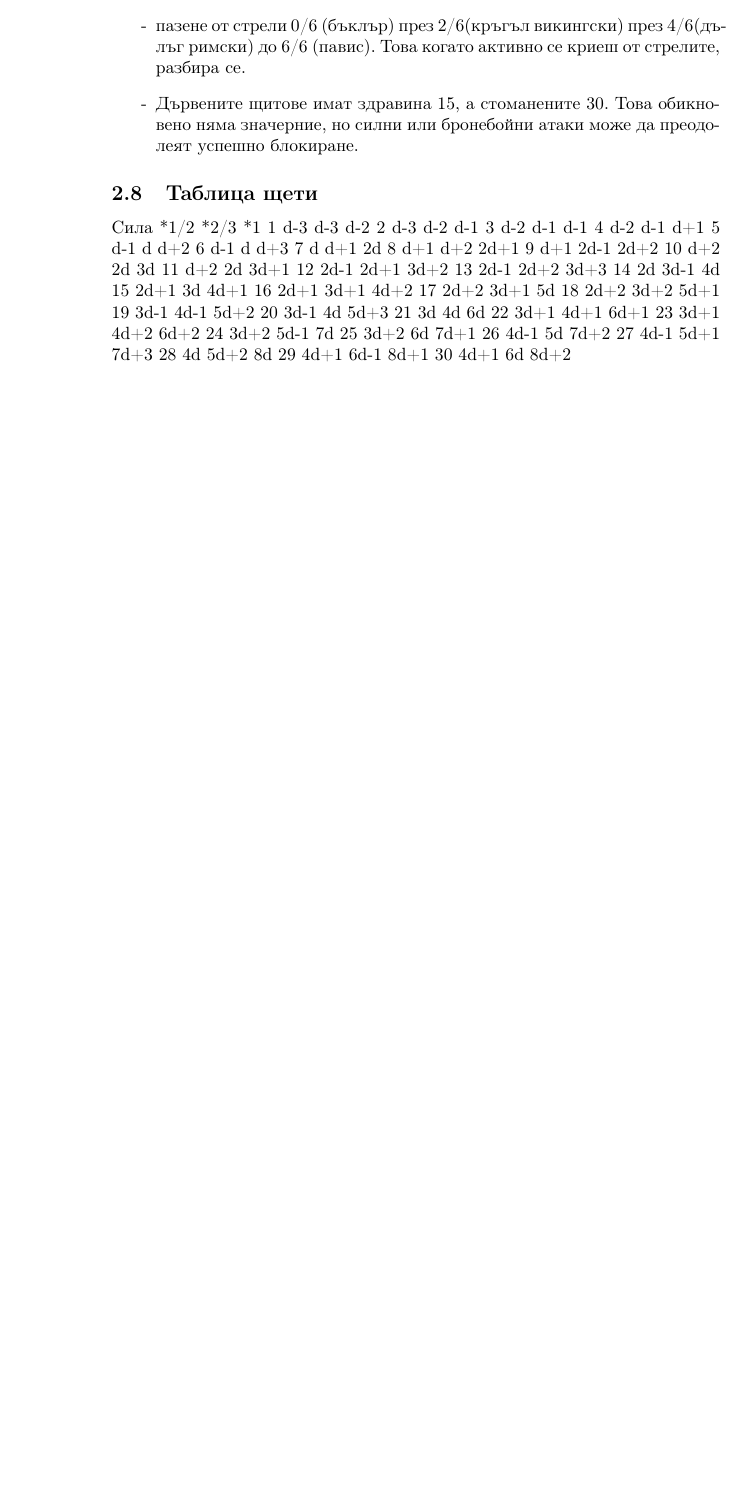
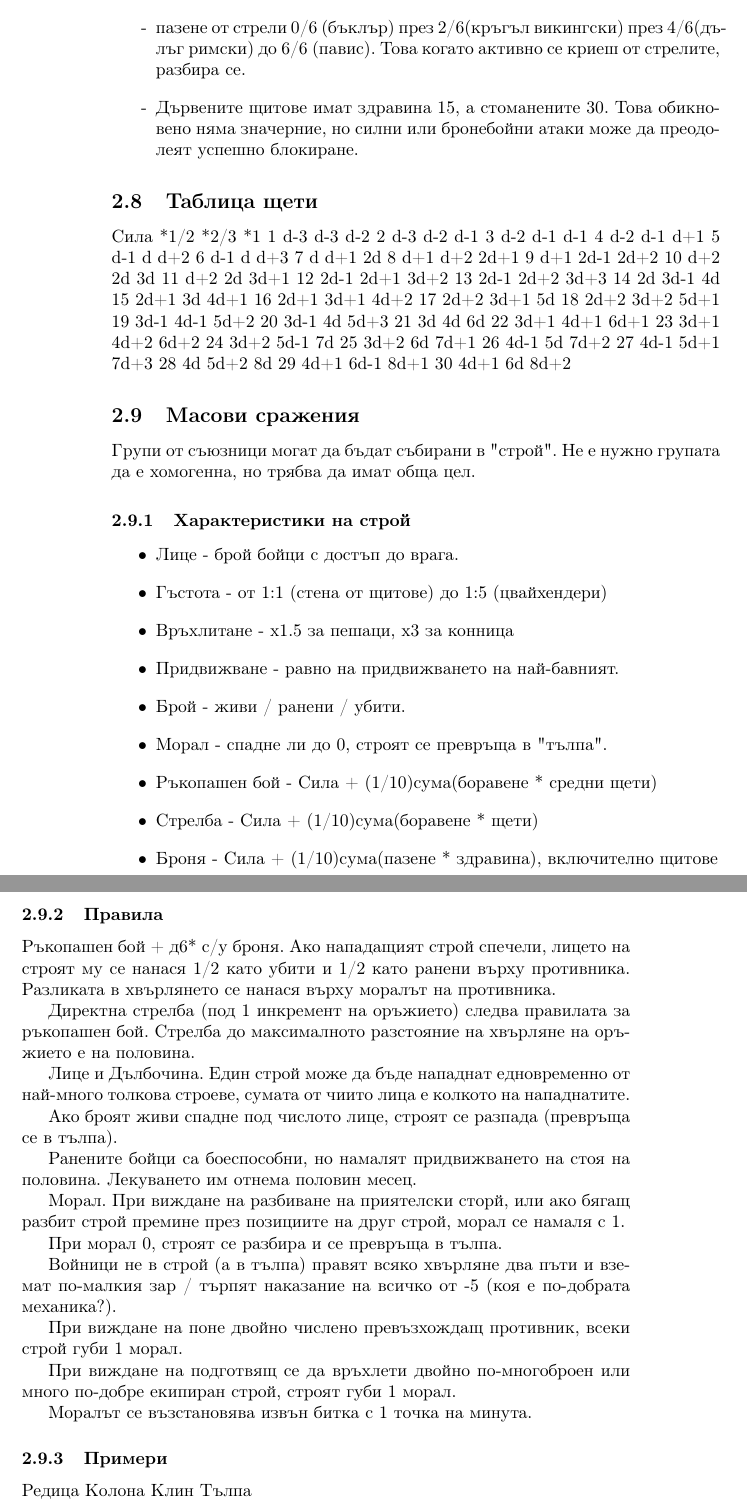
Before and after one commit to MiroslavVitkov/rpg, a LaTeX document (latex/elementaris.tex, which reads latex/combat_system.tex): part of page 8 of 11 before the commit and two parts of pages 8 and 9 of 12 after it, the two joined at a grey line, cut so that both start at the same text, the shorter picture padded with empty space. Compiled offline with pdfLaTeX.

Commit message:
Added (badly formatted) mass combat rules.

```diff
--- a/latex/combat_system.tex
+++ b/latex/combat_system.tex
@@ -180,3 +180,54 @@
 28 4d   5d+2 8d
 29 4d+1 6d-1 8d+1
 30 4d+1 6d   8d+2
+
+\subsection{Масови сражения}
+Групи от съюзници могат да бъдат събирани в "строй".
+Не е нужно групата да е хомогенна, но трябва да имат обща цел.
+
+\subsubsection{Характеристики на строй}
+\begin{itemize}
+% Структурни
+\item{Лице - брой бойци с достъп до врага.}
+\item{Гъстота - от 1:1 (стена от щитове) до 1:5 (цвайхендери)}
+\item{Връхлитане - х1.5 за пешаци, х3 за конница}
+\item{Придвижване - равно на придвижването на най-бавният.}
+
+% Състояние
+\item{Брой - живи / ранени / убити.}
+\item{Морал - спадне ли до 0, строят се превръща в "тълпа".}
+
+% Компетентност и екипировка
+\item{Ръкопашен бой - Сила + (1/10)сума(боравене * средни щети)}
+\item{Стрелба - Сила + (1/10)сума(боравене * щети)}
+\item{Броня - Сила + (1/10)сума(пазене * здравина), включително щитове}
+\end{itemize}
+
+\subsubsection{Правила}
+Ръкопашен бой + д6* с/у броня. Ако нападащият строй спечели, лицето на строят му се нанася 1/2 като убити и 1/2 като ранени върху противника. Разликата в хвърлянето се нанася върху моралът на противника.
+
+Директна стрелба (под 1 инкремент на оръжието) следва правилата за ръкопашен бой. Стрелба до максималното разстояние на хвърляне на оръжието е на половина.
+
+Лице и Дълбочина. Един строй може да бъде нападнат едновременно от най-много толкова строеве, сумата от чиито лица е колкото на нападнатите.
+
+Ако броят живи спадне под числото лице, строят се разпада (превръща се в тълпа).
+
+Ранените бойци са боеспособни, но намалят придвижването на стоя на половина. Лекуването им отнема половин месец.
+
+Морал. При виждане на разбиване на приятелски сторй, или ако бягащ разбит строй премине през позициите на друг строй, морал се намаля с 1.
+
+При морал 0, строят се разбира и се превръща в тълпа.
+
+Войници не в строй (а в тълпа) правят всяко хвърляне два пъти и вземат по-малкия зар / търпят наказание на всичко от -5 (коя е по-добрата механика?).
+
+При виждане на поне двойно числено превъзхождащ противник, всеки строй губи 1 морал.
+
+При виждане на подготвящ се да връхлети двойно по-многоброен или много по-добре екипиран строй, строят губи 1 морал.
+
+Моралът се възстановява извън битка с 1 точка на минута.
+
+\subsubsection{Примери}
+Редица
+Колона
+Клин
+Тълпа
```
